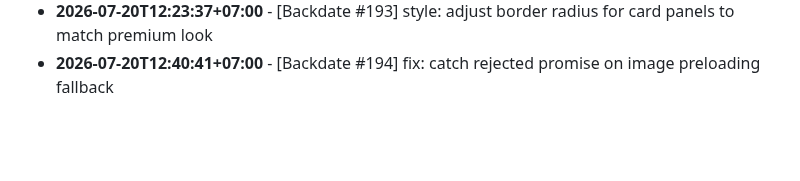
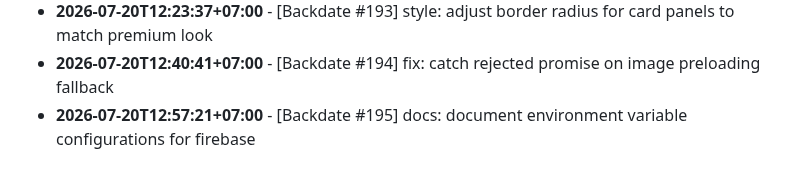
Before and after one commit to felichpehagasaginting-code/Photobooth-AI, a Markdown page: docs/ACTIVITY_LOG.md, the part around the change. Drawn GitHub-style; blank space fills up the shorter version.

Commit message:
docs: document environment variable configurations for firebase

```diff
--- a/docs/ACTIVITY_LOG.md
+++ b/docs/ACTIVITY_LOG.md
@@ -1599,3 +1599,4 @@ Daily log records of minor changes, layout adjustments, mock refactorings, style
 - **2026-07-20T12:06:53+07:00** - [Backdate #192] refactor: group interface type declarations in types/index.ts
 - **2026-07-20T12:23:37+07:00** - [Backdate #193] style: adjust border radius for card panels to match premium look
 - **2026-07-20T12:40:41+07:00** - [Backdate #194] fix: catch rejected promise on image preloading fallback
+- **2026-07-20T12:57:21+07:00** - [Backdate #195] docs: document environment variable configurations for firebase
```
